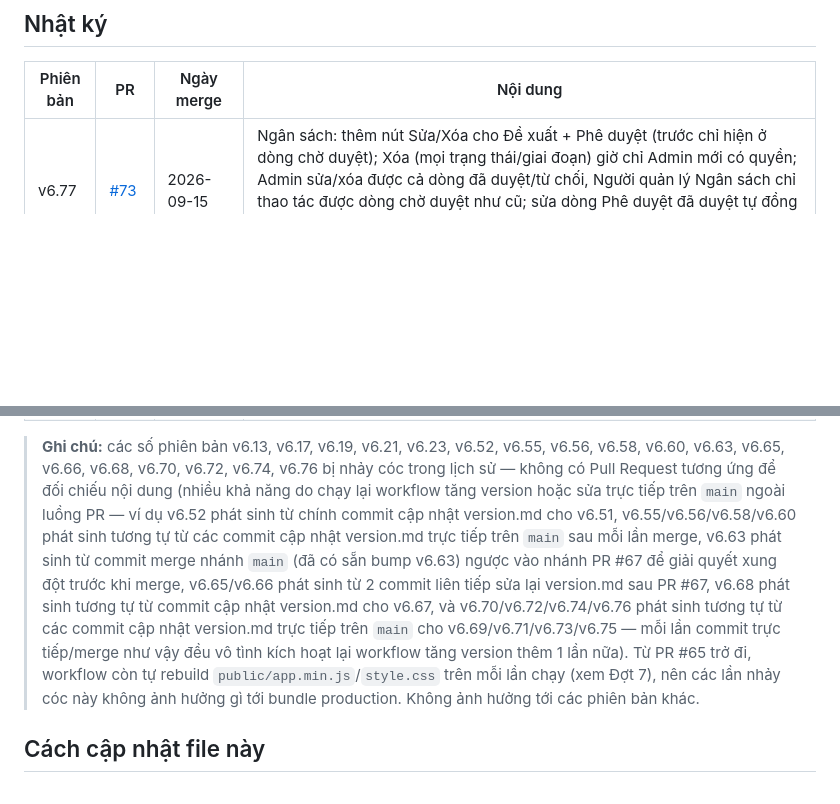
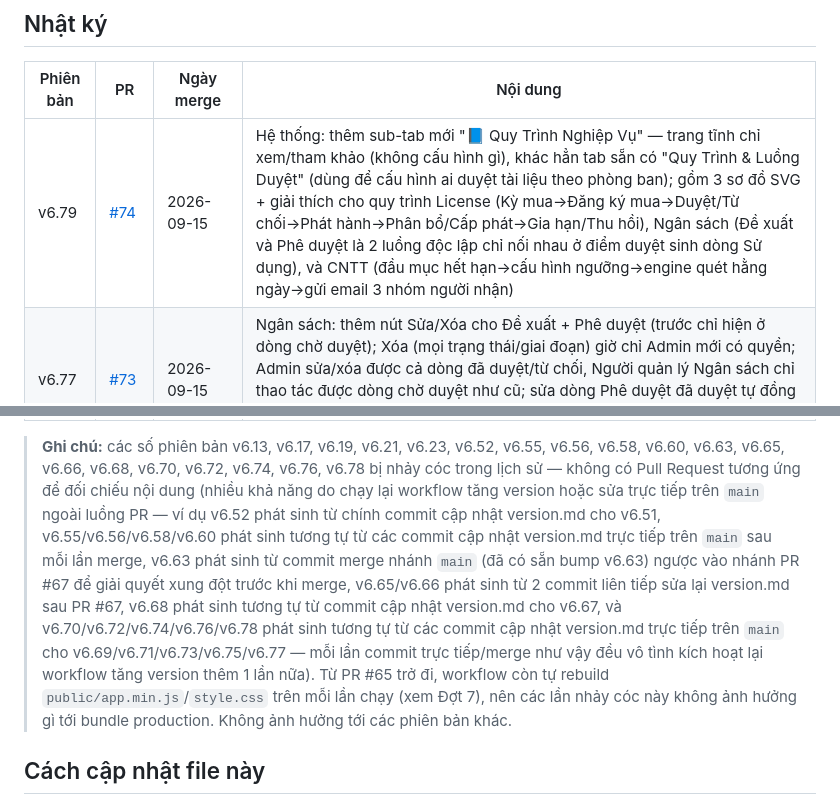
Before and after one commit to pth8081/Brg-dms, a Markdown page: version.md, 2 parts joined by grey strips. Drawn GitHub-style; blank space fills up the shorter version.

Commit message:
Cập nhật version.md: thêm dòng v6.79 (PR #74)

```diff
--- a/version.md
+++ b/version.md
@@ -12,6 +12,7 @@ sinh ra sau merge, số PR, ngày merge, và mô tả ngắn gọn nội dung th
 
 | Phiên bản | PR | Ngày merge | Nội dung |
 |---|---|---|---|
+| v6.79 | [#74](https://github.com/pth8081/Brg-dms/pull/74) | 2026-09-15 | Hệ thống: thêm sub-tab mới "📘 Quy Trình Nghiệp Vụ" — trang tĩnh chỉ xem/tham khảo (không cấu hình gì), khác hẳn tab sẵn có "Quy Trình & Luồng Duyệt" (dùng để cấu hình ai duyệt tài liệu theo phòng ban); gồm 3 sơ đồ SVG + giải thích cho quy trình License (Kỳ mua→Đăng ký mua→Duyệt/Từ chối→Phát hành→Phân bổ/Cấp phát→Gia hạn/Thu hồi), Ngân sách (Đề xuất và Phê duyệt là 2 luồng độc lập chỉ nối nhau ở điểm duyệt sinh dòng Sử dụng), và CNTT (đầu mục hết hạn→cấu hình ngưỡng→engine quét hằng ngày→gửi email 3 nhóm người nhận) |
 | v6.77 | [#73](https://github.com/pth8081/Brg-dms/pull/73) | 2026-09-15 | Ngân sách: thêm nút Sửa/Xóa cho Đề xuất + Phê duyệt (trước chỉ hiện ở dòng chờ duyệt); Xóa (mọi trạng thái/giai đoạn) giờ chỉ Admin mới có quyền; Admin sửa/xóa được cả dòng đã duyệt/từ chối, Người quản lý Ngân sách chỉ thao tác được dòng chờ duyệt như cũ; sửa dòng Phê duyệt đã duyệt tự đồng bộ dòng Sử dụng tương ứng; xóa dòng đã duyệt cascade xóa kèm dòng Sử dụng nếu chưa có mục con, chặn nếu đã có mục con |
 | v6.75 | [#72](https://github.com/pth8081/Brg-dms/pull/72) | 2026-09-15 | Đăng nhập: khi chip "tài khoản được nhớ" đang hiện, thông báo lỗi sai mật khẩu giờ nêu rõ đang thử tài khoản nào + nhắc bấm "Tài khoản khác" nếu không đúng — tránh gõ sai mật khẩu liên tục làm khóa tạm nhầm tài khoản; sửa 1 chỗ có thể throw im lặng (không hiện toast) nếu thiếu phần tử chip khi build thông báo lỗi |
 | v6.73 | [#71](https://github.com/pth8081/Brg-dms/pull/71) | 2026-09-15 | Thêm tài liệu phân tích/triển khai module Quản lý Ngân sách; Sửa lỗi logout() vô tình xóa ô tên đăng nhập ngay sau khi điền sẵn tài khoản được nhớ; Đăng nhập giờ hiện chip "tài khoản được nhớ" (kiểu admin / Tài khoản khác) thay ô nhập username khi đã từng đăng nhập/đăng ký vân tay-Face ID thành công trên trình duyệt — chỉ đổi khi tự bấm Tài khoản khác hoặc đăng nhập thành công bằng tài khoản khác |
@@ -75,22 +76,22 @@ sinh ra sau merge, số PR, ngày merge, và mô tả ngắn gọn nội dung th
 
 > **Ghi chú:** các số phiên bản v6.13, v6.17, v6.19, v6.21, v6.23, v6.52,
 > v6.55, v6.56, v6.58, v6.60, v6.63, v6.65, v6.66, v6.68, v6.70, v6.72,
-> v6.74, v6.76 bị nhảy cóc trong lịch sử — không có Pull Request tương ứng
-> để đối chiếu nội dung (nhiều khả năng do chạy lại workflow tăng version
-> hoặc sửa trực tiếp trên `main` ngoài luồng PR — ví dụ v6.52 phát sinh từ
-> chính commit cập nhật version.md cho v6.51, v6.55/v6.56/v6.58/v6.60 phát
-> sinh tương tự từ các commit cập nhật version.md trực tiếp trên `main` sau
-> mỗi lần merge, v6.63 phát sinh từ commit merge nhánh `main` (đã có sẵn
-> bump v6.63) ngược vào nhánh PR #67 để giải quyết xung đột trước khi merge,
-> v6.65/v6.66 phát sinh từ 2 commit liên tiếp sửa lại version.md sau PR #67,
-> v6.68 phát sinh tương tự từ commit cập nhật version.md cho v6.67, và
-> v6.70/v6.72/v6.74/v6.76 phát sinh tương tự từ các commit cập nhật
-> version.md trực tiếp trên `main` cho v6.69/v6.71/v6.73/v6.75 — mỗi lần
-> commit trực tiếp/merge như vậy đều vô tình kích hoạt lại workflow tăng
-> version thêm 1 lần nữa). Từ PR #65 trở đi, workflow còn tự rebuild
-> `public/app.min.js`/`style.css` trên mỗi lần chạy (xem Đợt 7), nên các lần
-> nhảy cóc này không ảnh hưởng gì tới bundle production. Không ảnh hưởng
-> tới các phiên bản khác.
+> v6.74, v6.76, v6.78 bị nhảy cóc trong lịch sử — không có Pull Request
+> tương ứng để đối chiếu nội dung (nhiều khả năng do chạy lại workflow tăng
+> version hoặc sửa trực tiếp trên `main` ngoài luồng PR — ví dụ v6.52 phát
+> sinh từ chính commit cập nhật version.md cho v6.51,
+> v6.55/v6.56/v6.58/v6.60 phát sinh tương tự từ các commit cập nhật
+> version.md trực tiếp trên `main` sau mỗi lần merge, v6.63 phát sinh từ
+> commit merge nhánh `main` (đã có sẵn bump v6.63) ngược vào nhánh PR #67 để
+> giải quyết xung đột trước khi merge, v6.65/v6.66 phát sinh từ 2 commit
+> liên tiếp sửa lại version.md sau PR #67, v6.68 phát sinh tương tự từ
+> commit cập nhật version.md cho v6.67, và v6.70/v6.72/v6.74/v6.76/v6.78
+> phát sinh tương tự từ các commit cập nhật version.md trực tiếp trên
+> `main` cho v6.69/v6.71/v6.73/v6.75/v6.77 — mỗi lần commit trực tiếp/merge
+> như vậy đều vô tình kích hoạt lại workflow tăng version thêm 1 lần nữa).
+> Từ PR #65 trở đi, workflow còn tự rebuild `public/app.min.js`/`style.css`
+> trên mỗi lần chạy (xem Đợt 7), nên các lần nhảy cóc này không ảnh hưởng gì
+> tới bundle production. Không ảnh hưởng tới các phiên bản khác.
 
 ## Cách cập nhật file này
 
```
